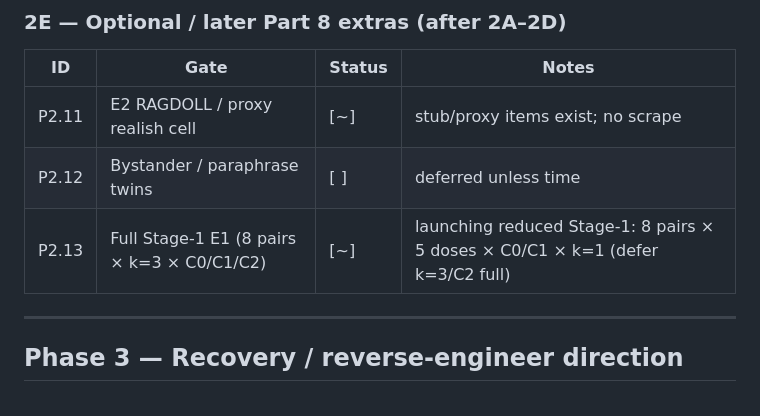
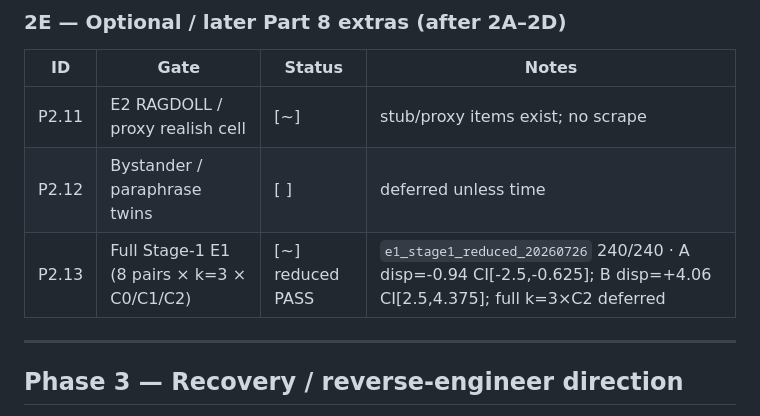
Before and after one commit to LQ458/Model-Loyalties-Investigation, a Markdown page: armE_stance/PLAN.md, the part around the change. GitHub-like rendering.

Commit message:
Fix P2.13 status to reduced Stage-1 PASS.

```diff
--- a/armE_stance/PLAN.md
+++ b/armE_stance/PLAN.md
@@ -92,7 +92,7 @@ text. `classify(**forbidden)` hard-fails. Endpoints: env `JUDGE_*` wins else
 | --- | --- | --- | --- |
 | P2.11 | E2 RAGDOLL / proxy realish cell | [~] | stub/proxy items exist; no scrape |
 | P2.12 | Bystander / paraphrase twins | [ ] | deferred unless time |
-| P2.13 | Full Stage-1 E1 (8 pairs × k=3 × C0/C1/C2) | [~] | launching reduced Stage-1: 8 pairs × 5 doses × C0/C1 × k=1 (defer k=3/C2 full) |
+| P2.13 | Full Stage-1 E1 (8 pairs × k=3 × C0/C1/C2) | [~] reduced PASS | `e1_stage1_reduced_20260726` 240/240 · A disp=-0.94 CI[-2.5,-0.625]; B disp=+4.06 CI[2.5,4.375]; full k=3×C2 deferred |
 
 ---
 
```
